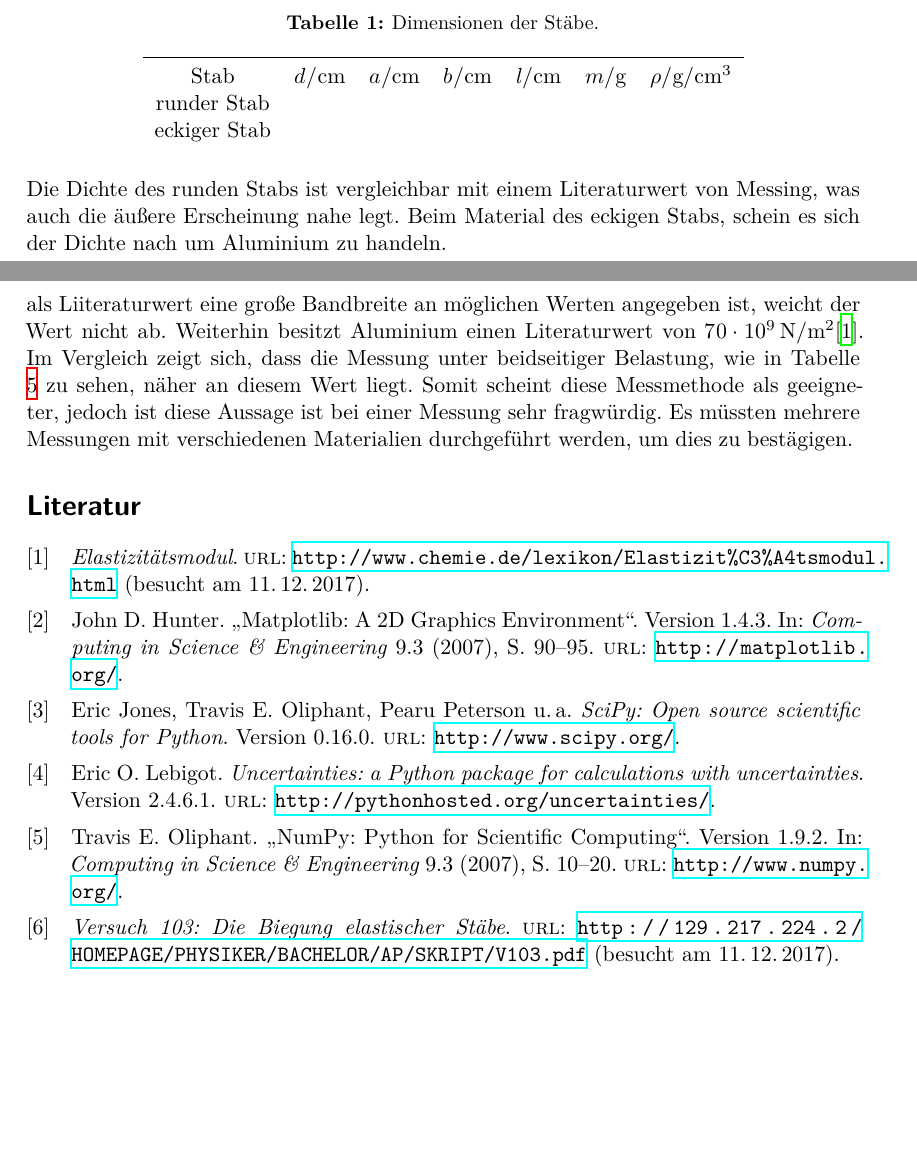
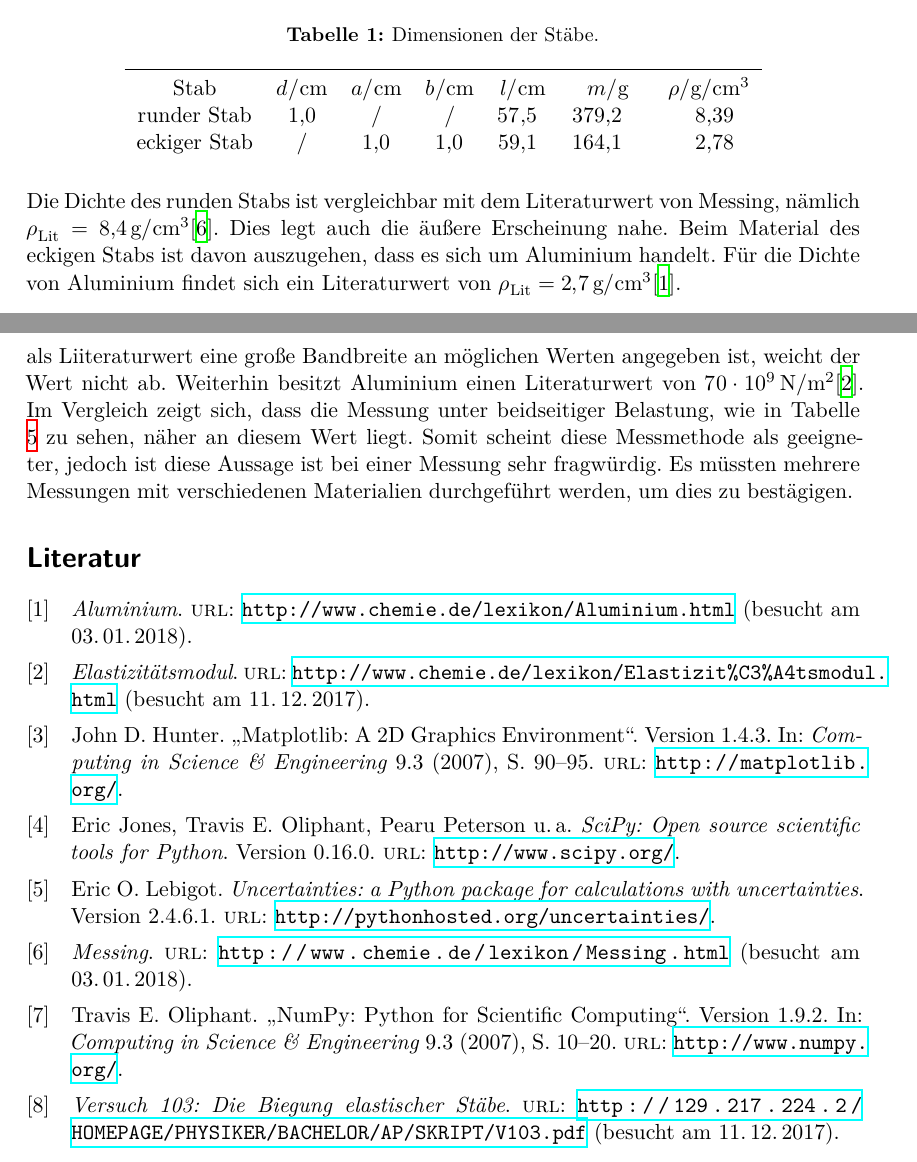
Before and after one commit to piethoff/v103, a LaTeX document (main.tex, which reads content/auswertung.tex): two parts of pages 5 and 11 of 11, joined at a grey line, cut so that both start at the same text, the shorter picture padded with empty space. Compiled offline with XeLaTeX.

Commit message:
final version

```diff
--- a/content/auswertung.tex
+++ b/content/auswertung.tex
@@ -24,14 +24,14 @@ als gesamte Stablänge.
         {$l/\si{\centi\meter}$} &
         {$m/\si{\gram}$} &
         {$\rho/\si{\gram\per\centi\meter\cubed}$} \\
-        {runder Stab}     & \\
-        {eckiger Stab}  & \\
+        {runder Stab}     & 1.0 & / & / &57.5 & 379.2 & 8.39 \\
+        {eckiger Stab}  & / & 1.0 & 1.0 & 59.1 & 164.1 & 2.78  \\
     \end{tabular}
 \end{table}
 \noindent
-Die Dichte des runden Stabs ist vergleichbar mit einem Literaturwert von Messing, was auch die äußere
-Erscheinung nahe legt. Beim Material des eckigen Stabs, schein es sich der Dichte nach um Aluminium zu
-handeln.
+Die Dichte des runden Stabs ist vergleichbar mit dem Literaturwert von Messing, nämlich $\rho_\text{Lit} =\SI{8.4}{\gram\per\centi\meter\cubed}$\cite{mess}. Dies legt auch die äußere
+Erscheinung nahe. Beim Material des eckigen Stabs ist davon auszugehen, dass es sich um Aluminium handelt.
+Für die Dichte von Aluminium findet sich ein Literaturwert von $\rho_\text{Lit} =\SI{2.7}{\gram\per\centi\meter\cubed}$\cite{alu}.
 %
 \subsection{Bestimmung des Elastizitätsmoduls eines runden Messingtabs bei einseitiger Belastung}
 Der Stab wird dabei so eingespannt, dass dieser $\SI{50}{\centi\meter}$ überhängt.
```
Also changed, not shown: lit.bib (+10 -0 lines).
